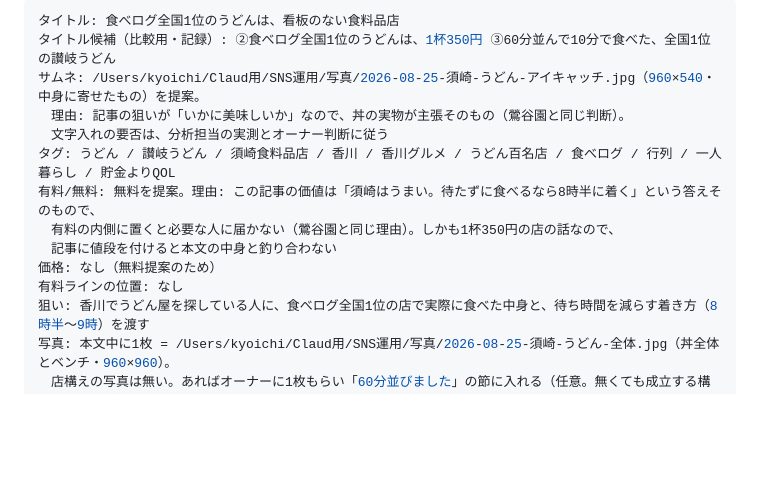
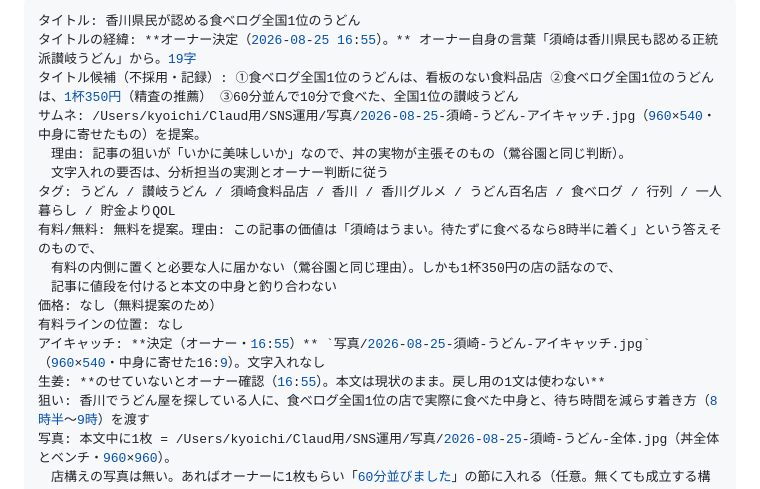
Before and after one commit to takedakyoichi/my-first-pr, a Markdown page: SNS運用/note下書き/2026-08-25-suzaki.md, the part around the change. Drawn GitHub-style; blank space fills up the shorter version.

Commit message:
feat(note): 須崎の記事、オーナー3決定を反映し公開指示を発行
タイトル=香川県民が認める食べログ全国1位のうどん(オーナー案)。
アイキャッチ=中身に寄せた16:9。生姜=のせていない(本文現状のまま)。
無料・タグ10個・目次6本。次の窓のSNS担当が公開する。

Co-Authored-By: Claude Opus 5 <noreply@anthropic.com>

```diff
--- a/SNS運用/note下書き/2026-08-25-suzaki.md
+++ b/SNS運用/note下書き/2026-08-25-suzaki.md
@@ -1,6 +1,7 @@
 ---
-タイトル: 食べログ全国1位のうどんは、看板のない食料品店
-タイトル候補（比較用・記録）: ②食べログ全国1位のうどんは、1杯350円 ③60分並んで10分で食べた、全国1位の讃岐うどん
+タイトル: 香川県民が認める食べログ全国1位のうどん
+タイトルの経緯: **オーナー決定（2026-08-25 16:55）。** オーナー自身の言葉「須崎は香川県民も認める正統派讃岐うどん」から。19字
+タイトル候補（不採用・記録）: ①食べログ全国1位のうどんは、看板のない食料品店 ②食べログ全国1位のうどんは、1杯350円（精査の推薦） ③60分並んで10分で食べた、全国1位の讃岐うどん
 サムネ: /Users/kyoichi/Claud用/SNS運用/写真/2026-08-25-須崎-うどん-アイキャッチ.jpg（960×540・中身に寄せたもの）を提案。
 　理由: 記事の狙いが「いかに美味しいか」なので、丼の実物が主張そのもの（鶯谷園と同じ判断）。
 　文字入れの要否は、分析担当の実測とオーナー判断に従う
@@ -10,6 +11,8 @@
 　記事に値段を付けると本文の中身と釣り合わない
 価格: なし（無料提案のため）
 有料ラインの位置: なし
+アイキャッチ: **決定（オーナー・16:55）** `写真/2026-08-25-須崎-うどん-アイキャッチ.jpg`（960×540・中身に寄せた16:9）。文字入れなし
+生姜: **のせていないとオーナー確認（16:55）。本文は現状のまま。戻し用の1文は使わない**
 狙い: 香川でうどん屋を探している人に、食べログ全国1位の店で実際に食べた中身と、待ち時間を減らす着き方（8時半〜9時）を渡す
 写真: 本文中に1枚 = /Users/kyoichi/Claud用/SNS運用/写真/2026-08-25-須崎-うどん-全体.jpg（丼全体とベンチ・960×960）。
 　店構えの写真は無い。あればオーナーに1枚もらい「60分並びました」の節に入れる（任意。無くても成立する構成にしてある）
```
Also changed, not shown: SNS運用/申し送り/2026-08-25-1700-須崎の記事を公開する.md (added, +32 -0 lines).
